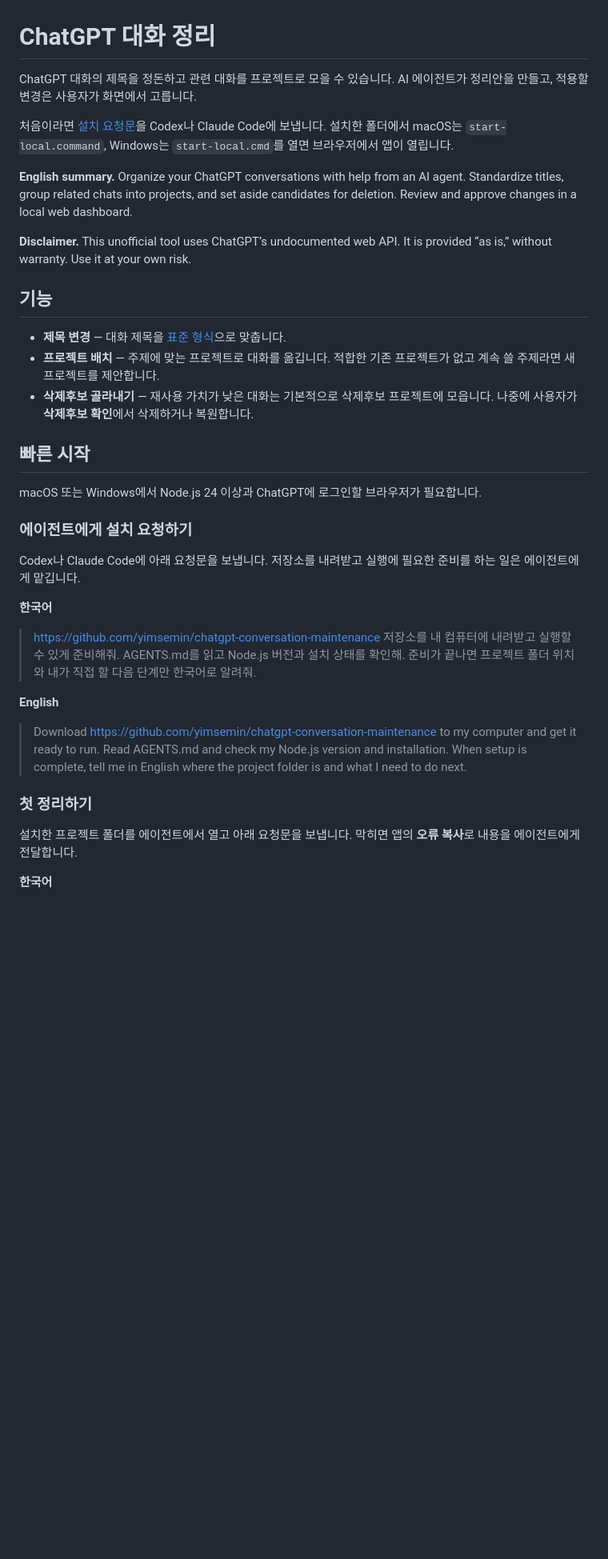
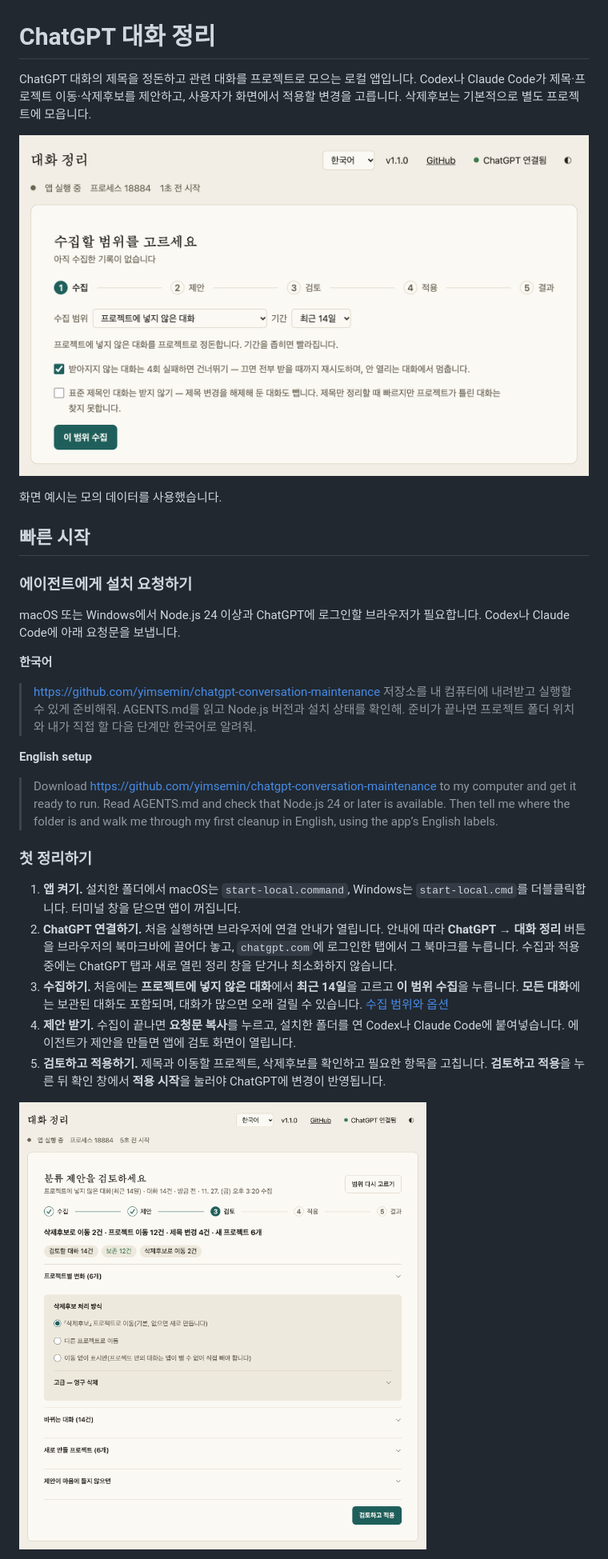
Before and after one commit to yimsemin/chatgpt-conversation-maintenance, a Markdown page: README.md, the part around one of its changes. Shown at 80% size. GitHub-like rendering; pictures changed too: docs/screenshots/collect.png (added), docs/screenshots/review.png (added); blank space fills up the shorter version.

Commit message:
docs(readme): clarify setup and show the app (#9)
## 요약

- README의 첫 사용 안내에 ChatGPT 연결, 수집, 제안 요청, 검토와 적용 순서를 실제 화면 용어로 설명했습니다.
- 모의 데이터로 실행한 앱의 수집 화면과 분류 제안 검토 화면을 추가했습니다.

## 확인한 방법

- 화면 두 장을 직접 확인했습니다.
- `npm test` (108개 통과), `npm run repo:check`, `git diff --check`

## 남은 결정 / 주의

없음.

```diff
--- a/README.md
+++ b/README.md
@@ -1,38 +1,32 @@
 # ChatGPT 대화 정리
 
-ChatGPT 대화의 제목을 정돈하고 관련 대화를 프로젝트로 모을 수 있습니다. AI 에이전트가 정리안을 만들고, 적용할 변경은 사용자가 화면에서 고릅니다.
+ChatGPT 대화의 제목을 정돈하고 관련 대화를 프로젝트로 모으는 로컬 앱입니다. Codex나 Claude Code가 제목·프로젝트 이동·삭제후보를 제안하고, 사용자가 화면에서 적용할 변경을 고릅니다. 삭제후보는 기본적으로 별도 프로젝트에 모읍니다.
 
-처음이라면 [설치 요청문](#에이전트에게-설치-요청하기)을 Codex나 Claude Code에 보냅니다. 설치한 폴더에서 macOS는 `start-local.command`, Windows는 `start-local.cmd`를 열면 브라우저에서 앱이 열립니다.
+![수집 화면에서 프로젝트에 넣지 않은 대화와 최근 14일을 선택한 모습](docs/screenshots/collect.png)
 
-**English summary.** Organize your ChatGPT conversations with help from an AI agent. Standardize titles, group related chats into projects, and set aside candidates for deletion. Review and approve changes in a local web dashboard.
-
-**Disclaimer.** This unofficial tool uses ChatGPT’s undocumented web API. It is provided “as is,” without warranty. Use it at your own risk.
-
-## 기능
-
-- **제목 변경** — 대화 제목을 [표준 형식](docs/CLASSIFICATION_WORKFLOW.md#제목-기준)으로 맞춥니다.
-- **프로젝트 배치** — 주제에 맞는 프로젝트로 대화를 옮깁니다. 적합한 기존 프로젝트가 없고 계속 쓸 주제라면 새 프로젝트를 제안합니다.
-- **삭제후보 골라내기** — 재사용 가치가 낮은 대화는 기본적으로 삭제후보 프로젝트에 모읍니다. 나중에 사용자가 **삭제후보 확인**에서 삭제하거나 복원합니다.
+화면 예시는 모의 데이터를 사용했습니다.
 
 ## 빠른 시작
 
-macOS 또는 Windows에서 Node.js 24 이상과 ChatGPT에 로그인할 브라우저가 필요합니다.
-
 ### 에이전트에게 설치 요청하기
 
-Codex나 Claude Code에 아래 요청문을 보냅니다. 저장소를 내려받고 실행에 필요한 준비를 하는 일은 에이전트에게 맡깁니다.
+macOS 또는 Windows에서 Node.js 24 이상과 ChatGPT에 로그인할 브라우저가 필요합니다. Codex나 Claude Code에 아래 요청문을 보냅니다.
 
 **한국어**
 
 > https://github.com/yimsemin/chatgpt-conversation-maintenance 저장소를 내 컴퓨터에 내려받고 실행할 수 있게 준비해줘. AGENTS.md를 읽고 Node.js 버전과 설치 상태를 확인해. 준비가 끝나면 프로젝트 폴더 위치와 내가 직접 할 다음 단계만 한국어로 알려줘.
 
-**English**
+**English setup**
 
-> Download https://github.com/yimsemin/chatgpt-conversation-maintenance to my computer and get it ready to run. Read AGENTS.md and check my Node.js version and installation. When setup is complete, tell me in English where the project folder is and what I need to do next.
+> Download https://github.com/yimsemin/chatgpt-conversation-maintenance to my computer and get it ready to run. Read AGENTS.md and check that Node.js 24 or later is available. Then tell me where the folder is and walk me through my first cleanup in English, using the app’s English labels.
 
 ### 첫 정리하기
 
-설치한 프로젝트 폴더를 에이전트에서 열고 아래 요청문을 보냅니다. 막히면 앱의 **오류 복사**로 내용을 에이전트에게 전달합니다.
+1. **앱 켜기.** 설치한 폴더에서 macOS는 `start-local.command`, Windows는 `start-local.cmd`를 더블클릭합니다. 터미널 창을 닫으면 앱이 꺼집니다.
+2. **ChatGPT 연결하기.** 처음 실행하면 브라우저에 연결 안내가 열립니다. 안내에 따라 **ChatGPT → 대화 정리** 버튼을 브라우저의 북마크바에 끌어다 놓고, `chatgpt.com`에 로그인한 탭에서 그 북마크를 누릅니다. 수집과 적용 중에는 ChatGPT 탭과 새로 열린 정리 창을 닫거나 최소화하지 않습니다.
+3. **수집하기.** 처음에는 **프로젝트에 넣지 않은 대화**에서 **최근 14일**을 고르고 **이 범위 수집**을 누릅니다. **모든 대화**에는 보관된 대화도 포함되며, 대화가 많으면 오래 걸릴 수 있습니다. [수집 범위와 옵션](docs/ARCHITECTURE.md#수집-범위와-옵션)
+4. **제안 받기.** 수집이 끝나면 **요청문 복사**를 누르고, 설치한 폴더를 연 Codex나 Claude Code에 붙여넣습니다. 에이전트가 제안을 만들면 앱에 검토 화면이 열립니다.
+5. **검토하고 적용하기.** 제목과 이동할 프로젝트, 삭제후보를 확인하고 필요한 항목을 고칩니다. **검토하고 적용**을 누른 뒤 확인 창에서 **적용 시작**을 눌러야 ChatGPT에 변경이 반영됩니다.
 
-**한국어**
+![검토 화면의 변경 요약, 삭제후보 처리 옵션, 검토하고 적용 버튼](docs/screenshots/review.png)
 
```
Also changed, not shown: other parts of README.md (+4 -11 lines).
